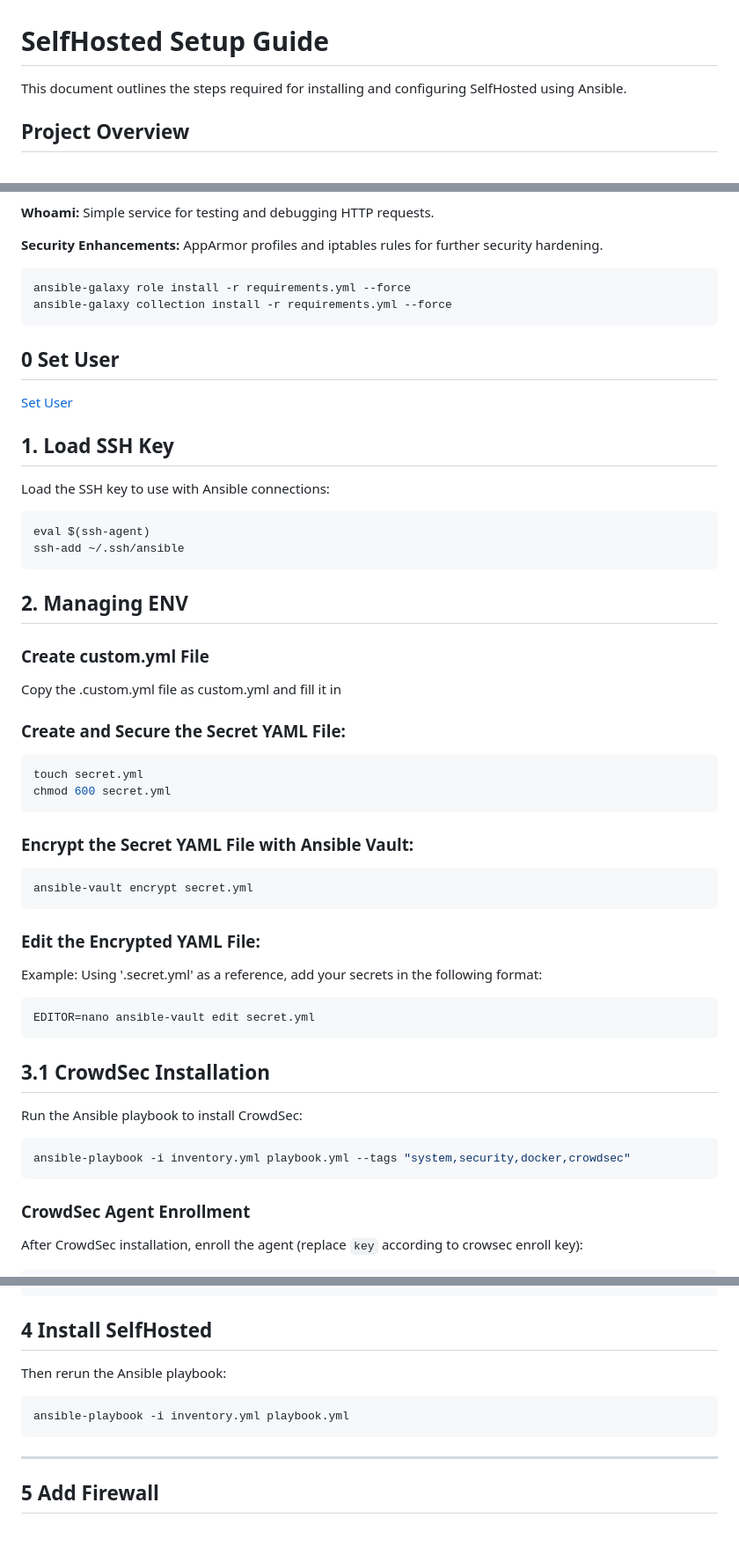
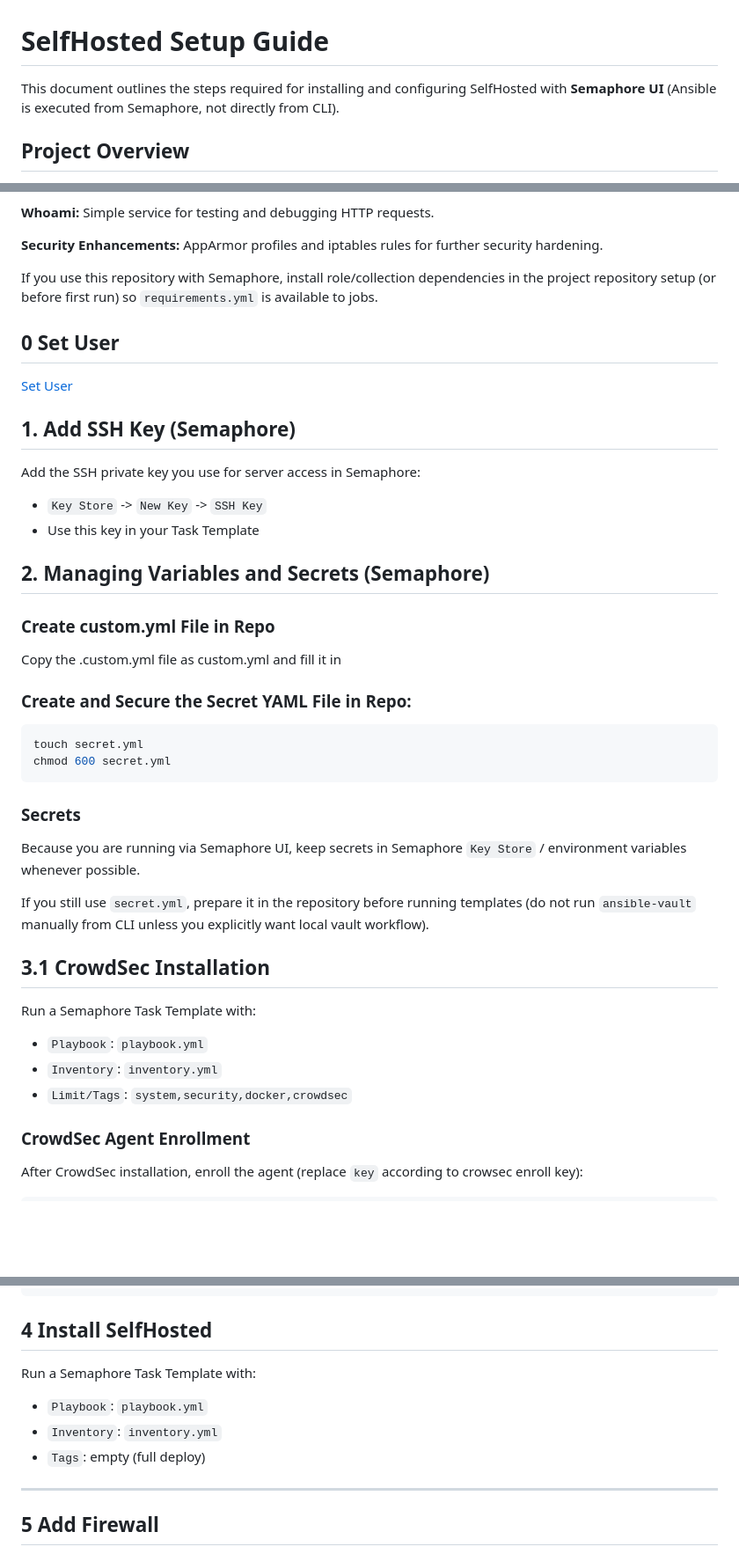
Before and after one commit to atomdeniz/server, a Markdown page: README.md, 3 parts joined by grey strips. Shown at 88% size. Rendered like a GitHub page; blank space fills up the shorter version.

Commit message:
fix: Update README to clarify Semaphore UI usage for Ansible setup

````diff
--- a/README.md
+++ b/README.md
@@ -1,6 +1,6 @@
 # SelfHosted Setup Guide
 
-This document outlines the steps required for installing and configuring SelfHosted using Ansible.
+This document outlines the steps required for installing and configuring SelfHosted with **Semaphore UI** (Ansible is executed from Semaphore, not directly from CLI).
 
 ## Project Overview
 
@@ -42,58 +42,43 @@ I am currently running the whole process only on Ubuntu ARM64.
 
 **Security Enhancements:** AppArmor profiles and iptables rules for further security hardening.
 
-```bash
-ansible-galaxy role install -r requirements.yml --force
-ansible-galaxy collection install -r requirements.yml --force
-```
+If you use this repository with Semaphore, install role/collection dependencies in the project repository setup (or before first run) so `requirements.yml` is available to jobs.
 
 ## 0 Set User
 
 [Set User](https://github.com/atomdeniz/server/blob/main/USER.md)
 
-## 1. Load SSH Key
+## 1. Add SSH Key (Semaphore)
 
-Load the SSH key to use with Ansible connections:
+Add the SSH private key you use for server access in Semaphore:
+- `Key Store` -> `New Key` -> `SSH Key`
+- Use this key in your Task Template
 
-```bash
-eval $(ssh-agent)
-ssh-add ~/.ssh/ansible
-```
+## 2. Managing Variables and Secrets (Semaphore)
 
-## 2. Managing ENV
-
-### Create custom.yml File
+### Create custom.yml File in Repo
 
 Copy the .custom.yml file as custom.yml and fill it in
 
-### Create and Secure the Secret YAML File:
+### Create and Secure the Secret YAML File in Repo:
 
 ```bash
 touch secret.yml
 chmod 600 secret.yml
 ```
 
-### Encrypt the Secret YAML File with Ansible Vault:
+### Secrets
 
-```bash
-ansible-vault encrypt secret.yml
-```
+Because you are running via Semaphore UI, keep secrets in Semaphore `Key Store` / environment variables whenever possible.
 
-### Edit the Encrypted YAML File:
-
-Example: Using '.secret.yml' as a reference, add your secrets in the following format:
-
-```bash
-EDITOR=nano ansible-vault edit secret.yml
-```
+If you still use `secret.yml`, prepare it in the repository before running templates (do not run `ansible-vault` manually from CLI unless you explicitly want local vault workflow).
 
 ## 3.1 CrowdSec Installation
 
-Run the Ansible playbook to install CrowdSec:
-
-```bash
-ansible-playbook -i inventory.yml playbook.yml --tags "system,security,docker,crowdsec"
-```
+Run a Semaphore Task Template with:
+- `Playbook`: `playbook.yml`
+- `Inventory`: `inventory.yml`
+- `Limit/Tags`: `system,security,docker,crowdsec`
 
 ### CrowdSec Agent Enrollment
 
@@ -176,11 +161,10 @@ crowdsecMachineApiKey: "your_password"
 
 ## 4 Install SelfHosted
 
-Then rerun the Ansible playbook:
-
-```bash
-ansible-playbook -i inventory.yml playbook.yml
-```
+Run a Semaphore Task Template with:
+- `Playbook`: `playbook.yml`
+- `Inventory`: `inventory.yml`
+- `Tags`: empty (full deploy)
 
 ---
 
````
